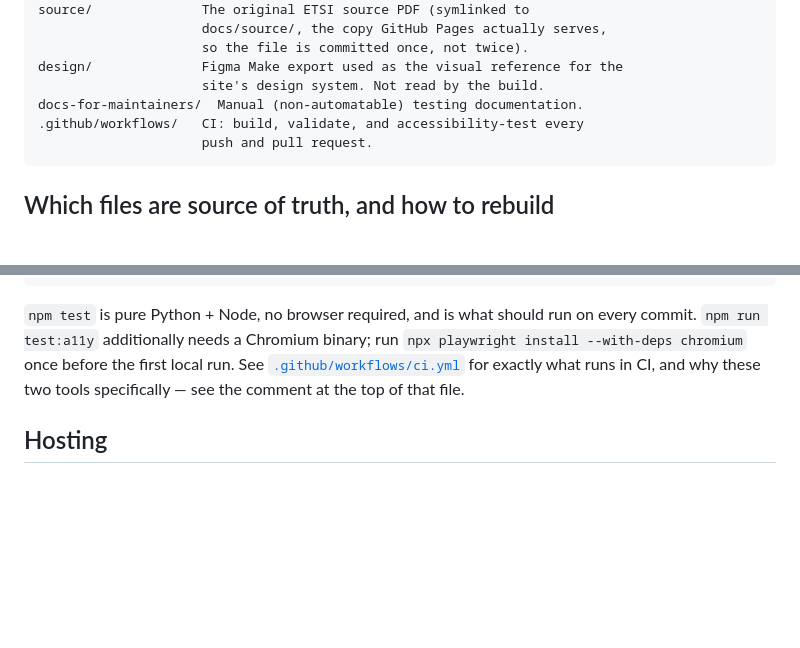
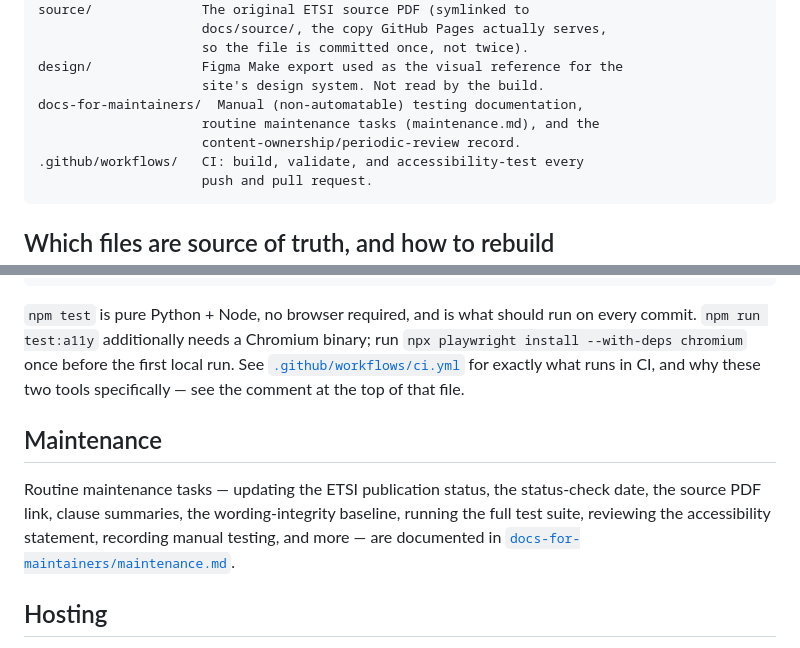
Before and after one commit to hgd69ghg8t-lgtm/EN-301-549-online, a Markdown page: README.md, 2 parts joined by grey strips. GitHub-like rendering; blank space fills up the shorter version.

````diff
--- a/README.md
+++ b/README.md
@@ -56,7 +56,9 @@ source/              The original ETSI source PDF (symlinked to
                      so the file is committed once, not twice).
 design/              Figma Make export used as the visual reference for the
                      site's design system. Not read by the build.
-docs-for-maintainers/  Manual (non-automatable) testing documentation.
+docs-for-maintainers/  Manual (non-automatable) testing documentation,
+                     routine maintenance tasks (maintenance.md), and the
+                     content-ownership/periodic-review record.
 .github/workflows/   CI: build, validate, and accessibility-test every
                      push and pull request.
 ```
@@ -168,6 +170,10 @@ npm run test:a11y      # axe-core against every generated page (requires a Chrom
 
 `npm test` is pure Python + Node, no browser required, and is what should run on every commit. `npm run test:a11y` additionally needs a Chromium binary; run `npx playwright install --with-deps chromium` once before the first local run. See [`.github/workflows/ci.yml`](.github/workflows/ci.yml) for exactly what runs in CI, and why these two tools specifically — see the comment at the top of that file.
 
+## Maintenance
+
+Routine maintenance tasks — updating the ETSI publication status, the status-check date, the source PDF link, clause summaries, the wording-integrity baseline, running the full test suite, reviewing the accessibility statement, recording manual testing, and more — are documented in [`docs-for-maintainers/maintenance.md`](docs-for-maintainers/maintenance.md).
+
 ## Hosting
 
 This site is published for free via GitHub Pages, serving from the `docs/` folder. Once this branch is merged to the default branch, enable it under **Settings → Pages → Source: Deploy from a branch → (default branch) /docs**.
````
Also changed, not shown: docs-for-maintainers/maintenance.md (added, +122 -0 lines).
